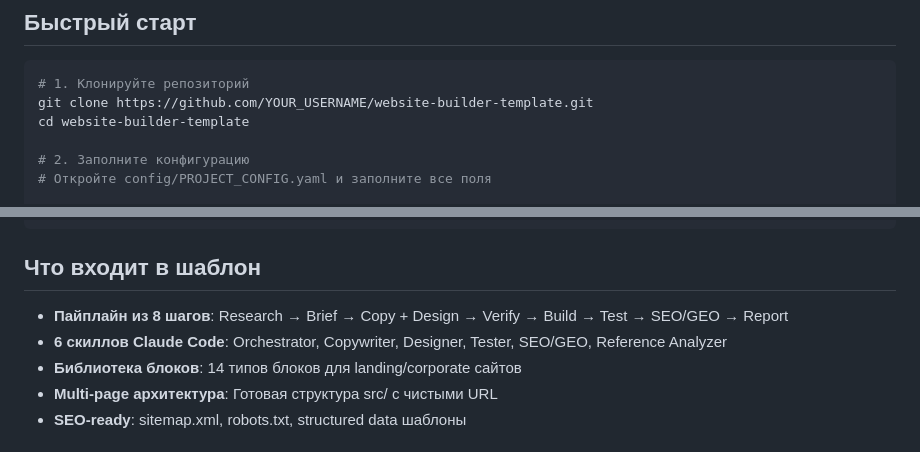
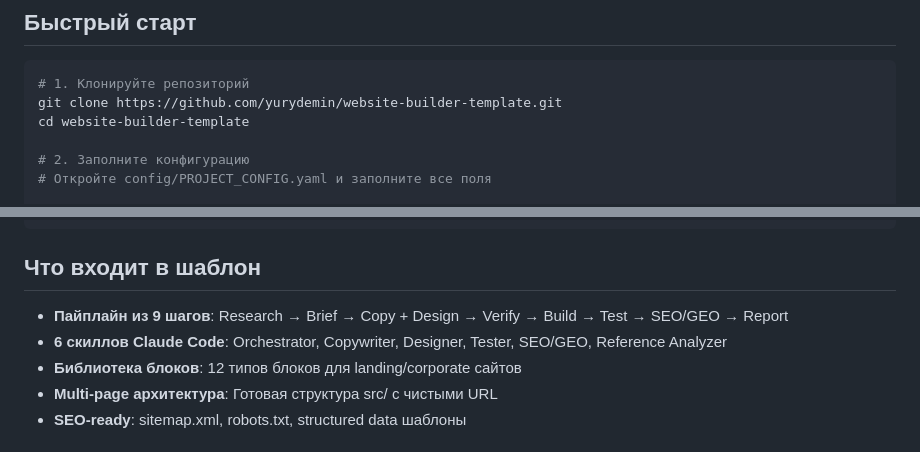
Before and after one commit to yurydemin/website-builder-template, a Markdown page: README.md, 2 parts joined by grey strips. Rendered like a GitHub page.

Commit message:
fix mistakes

````diff
--- a/README.md
+++ b/README.md
@@ -6,7 +6,7 @@
 
 ```bash
 # 1. Клонируйте репозиторий
-git clone https://github.com/YOUR_USERNAME/website-builder-template.git
+git clone https://github.com/yurydemin/website-builder-template.git
 cd website-builder-template
 
 # 2. Заполните конфигурацию
@@ -27,9 +27,9 @@ cp -r .claude/skills/* ~/.claude/skills/
 
 ## Что входит в шаблон
 
-- **Пайплайн из 8 шагов**: Research → Brief → Copy + Design → Verify → Build → Test → SEO/GEO → Report
+- **Пайплайн из 9 шагов**: Research → Brief → Copy + Design → Verify → Build → Test → SEO/GEO → Report
 - **6 скиллов Claude Code**: Orchestrator, Copywriter, Designer, Tester, SEO/GEO, Reference Analyzer
-- **Библиотека блоков**: 14 типов блоков для landing/corporate сайтов
+- **Библиотека блоков**: 12 типов блоков для landing/corporate сайтов
 - **Multi-page архитектура**: Готовая структура src/ с чистыми URL
 - **SEO-ready**: sitemap.xml, robots.txt, structured data шаблоны
 
````
